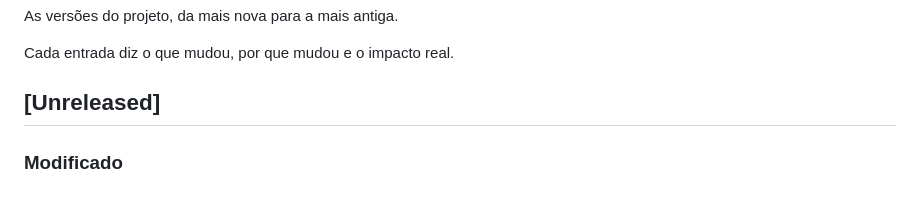
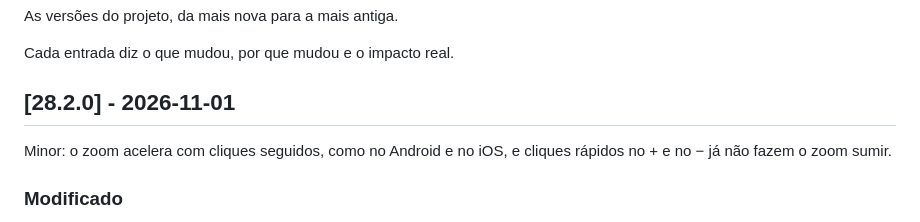
Before and after one commit to diogocarvalhoinfo/capture-engine, a Markdown page: CHANGELOG.md, the part around the change. Drawn GitHub-style.

```diff
--- a/CHANGELOG.md
+++ b/CHANGELOG.md
@@ -4,7 +4,9 @@ As versões do projeto, da mais nova para a mais antiga.
 
 Cada entrada diz o que mudou, por que mudou e o impacto real.
 
-## [Unreleased]
+## [28.2.0] - 2026-11-01
+
+Minor: o zoom acelera com cliques seguidos, como no Android e no iOS, e cliques rápidos no + e no − já não fazem o zoom sumir.
 
 ### Modificado
 
```
Also changed, not shown: README.md (+1 -1 lines), docs/images/admin-mode.png, 1 other file.
